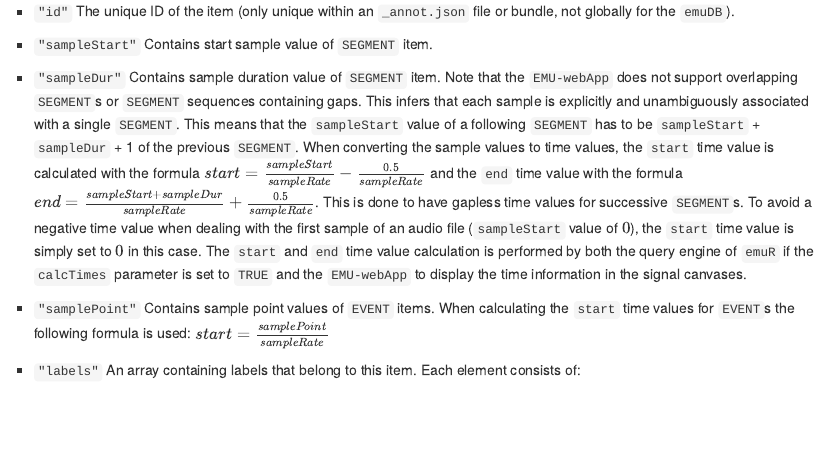
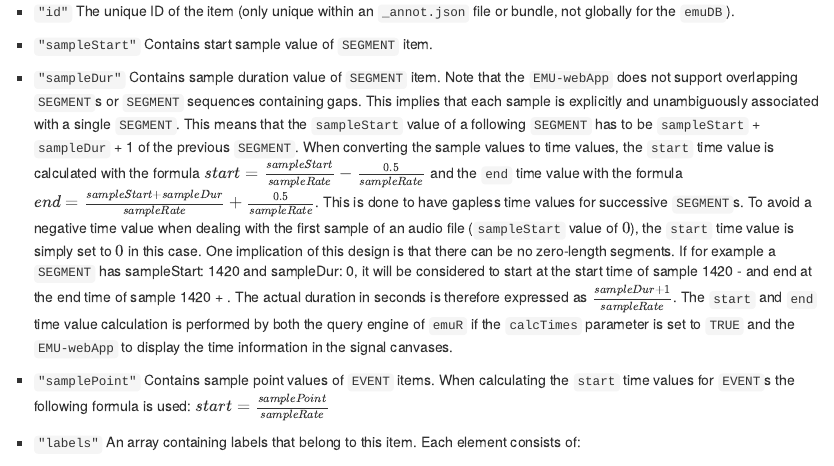
Before and after one commit to IPS-LMU/The-EMU-SDMS-Manual, an R Markdown document (app_chap-fileFormats.Rmd): the page in a window 1100 px wide, from 7110 px down. Rendered offline with R 4.5, knitr and Pandoc, with nearby package versions; drawn as R Markdown's standard HTML page in place of the format the file asks for; some code elsewhere in the file could not run offline.

Commit message:
added infos about segments with duration of 0 (closes #2)

```diff
--- a/app_chap-fileFormats.Rmd
+++ b/app_chap-fileFormats.Rmd
@@ -488,7 +488,7 @@ The `_annot.json` file contains the following fields:
         -   `"sampleDur"` Contains sample duration value of `SEGMENT`
             item. Note that the `EMU-webApp` does not support
             overlapping `SEGMENT`s or `SEGMENT` sequences containing
-            gaps. This infers that each sample is explicitly and
+            gaps. This implies that each sample is explicitly and
             unambiguously associated with a single `SEGMENT`. This means
             that the `sampleStart` value of a following `SEGMENT` has to
             be `sampleStart` + `sampleDur` + 1 of the previous
@@ -501,7 +501,13 @@ The `_annot.json` file contains the following fields:
             `SEGMENT`s. To avoid a negative time value when dealing with
             the first sample of an audio file (`sampleStart` value of
             $0$), the `start` time value is simply set to $0$ in this
-            case. The `start` and `end` time value calculation is
+            case. One implication of this design is that there can be no zero-length
+            segments. If for example a `SEGMENT` has sampleStart: 1420 and
+            sampleDur: 0, it will be considered to start at the
+            start time of sample 1420 - \frac{0.5}{sampleRate} and end at
+            the end time of sample 1420 + \frac{0.5}{sampleRate}. The actual
+            duration in seconds is therefore expressed as $\frac{sampleDur + 1}{sampleRate}$.
+            The `start` and `end` time value calculation is
             performed by both the query engine of `emuR` if the
             `calcTimes` parameter is set to `TRUE` and the `EMU-webApp`
             to display the time information in the signal canvases.
```
